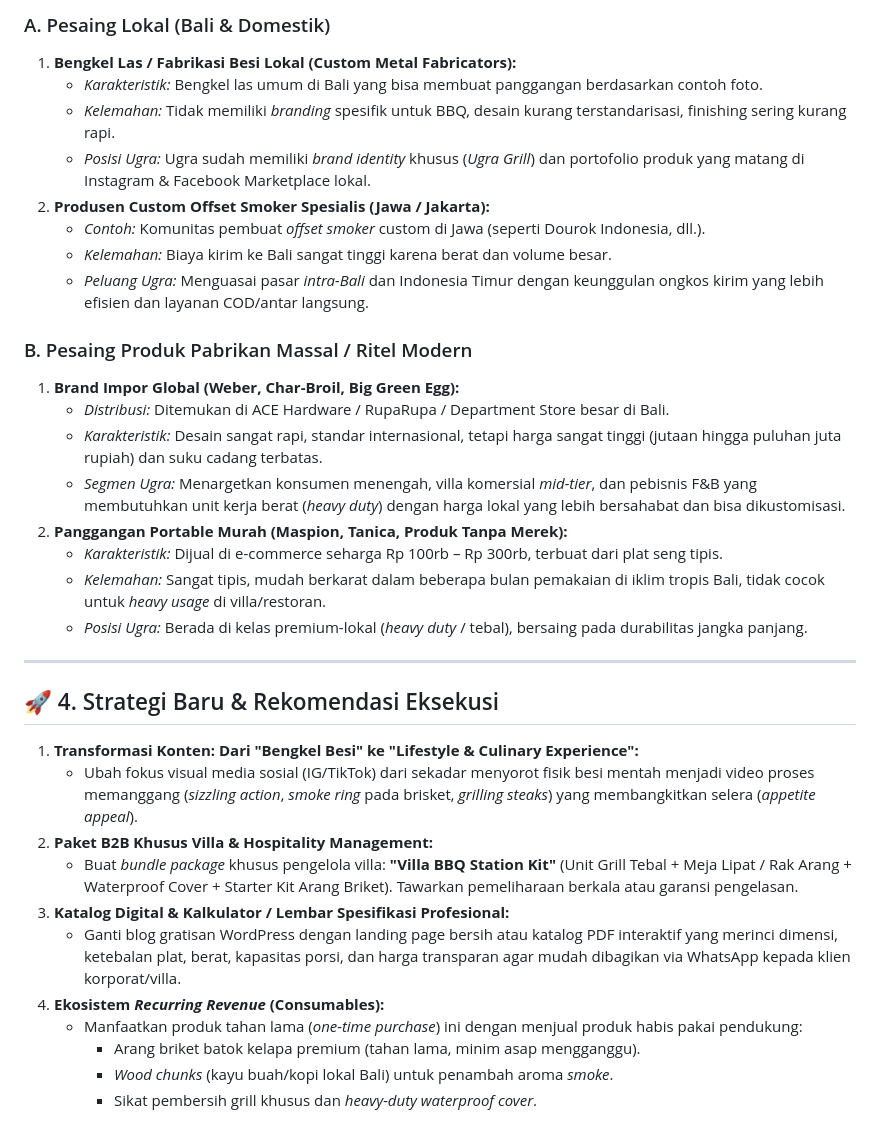
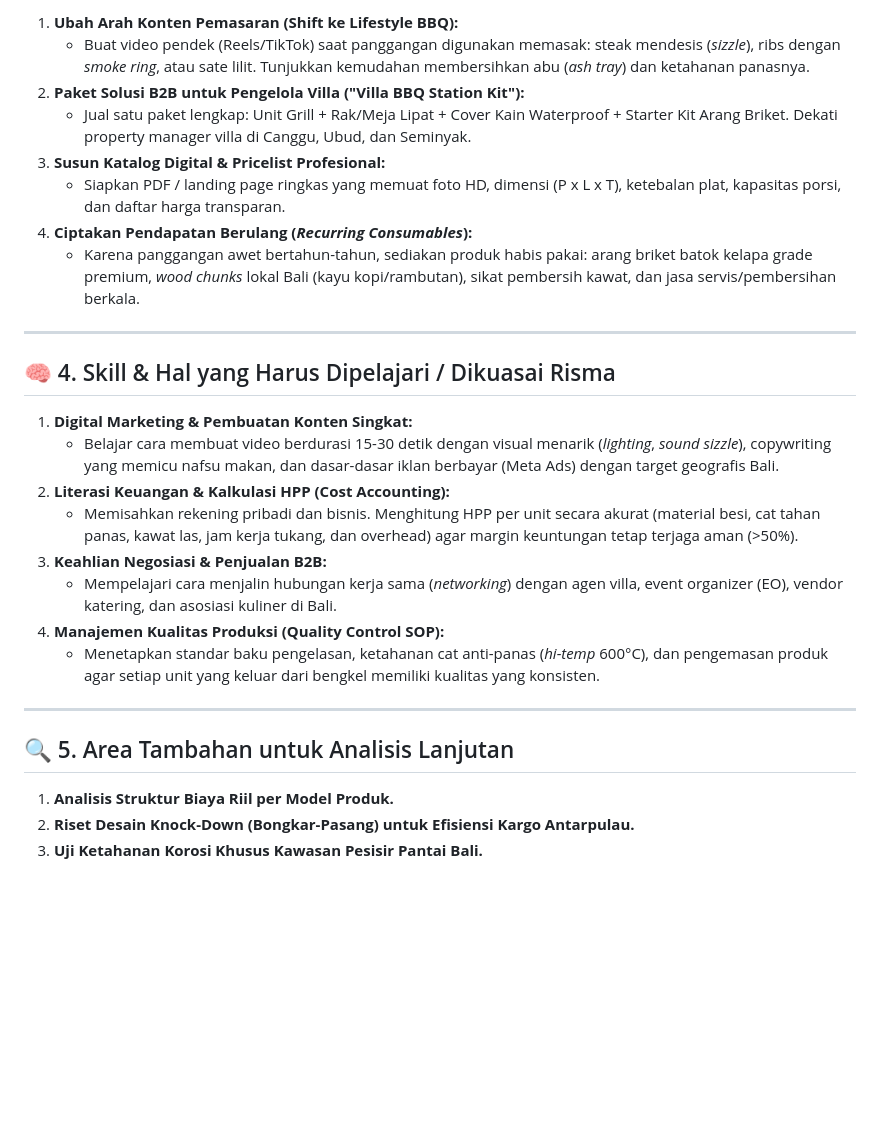
Before and after one commit to DewaBiara/obsidian-vault, a Markdown page: 00_Inbox/Riset_dan_Analisis_Bisnis_Ugra_Grill.md, the part around one of its changes. GitHub-like rendering; blank space fills up the shorter version.

Commit message:
docs: update Ugra Grill analysis with owner Risma, SWOT matrix, and growth roadmap

```diff
--- a/00_Inbox/Riset_dan_Analisis_Bisnis_Ugra_Grill.md
+++ b/00_Inbox/Riset_dan_Analisis_Bisnis_Ugra_Grill.md
@@ -36,36 +51,29 @@
 
-### A. Pesaing Lokal (Bali & Domestik)
-1. **Bengkel Las / Fabrikasi Besi Lokal (Custom Metal Fabricators):**
-   - *Karakteristik:* Bengkel las umum di Bali yang bisa membuat panggangan berdasarkan contoh foto.
-   - *Kelemahan:* Tidak memiliki *branding* spesifik untuk BBQ, desain kurang terstandarisasi, finishing sering kurang rapi.
-   - *Posisi Ugra:* Ugra sudah memiliki *brand identity* khusus (*Ugra Grill*) dan portofolio produk yang matang di Instagram & Facebook Marketplace lokal.
-2. **Produsen Custom Offset Smoker Spesialis (Jawa / Jakarta):**
-   - *Contoh:* Komunitas pembuat *offset smoker* custom di Jawa (seperti Dourok Indonesia, dll.).
-   - *Kelemahan:* Biaya kirim ke Bali sangat tinggi karena berat dan volume besar.
-   - *Peluang Ugra:* Menguasai pasar *intra-Bali* dan Indonesia Timur dengan keunggulan ongkos kirim yang lebih efisien dan layanan COD/antar langsung.
-
-### B. Pesaing Produk Pabrikan Massal / Ritel Modern
-1. **Brand Impor Global (Weber, Char-Broil, Big Green Egg):**
-   - *Distribusi:* Ditemukan di ACE Hardware / RupaRupa / Department Store besar di Bali.
-   - *Karakteristik:* Desain sangat rapi, standar internasional, tetapi harga sangat tinggi (jutaan hingga puluhan juta rupiah) dan suku cadang terbatas.
-   - *Segmen Ugra:* Menargetkan konsumen menengah, villa komersial *mid-tier*, dan pebisnis F&B yang membutuhkan unit kerja berat (*heavy duty*) dengan harga lokal yang lebih bersahabat dan bisa dikustomisasi.
-2. **Panggangan Portable Murah (Maspion, Tanica, Produk Tanpa Merek):**
-   - *Karakteristik:* Dijual di e-commerce seharga Rp 100rb – Rp 300rb, terbuat dari plat seng tipis.
-   - *Kelemahan:* Sangat tipis, mudah berkarat dalam beberapa bulan pemakaian di iklim tropis Bali, tidak cocok untuk *heavy usage* di villa/restoran.
-   - *Posisi Ugra:* Berada di kelas premium-lokal (*heavy duty* / tebal), bersaing pada durabilitas jangka panjang.
+1. **Ubah Arah Konten Pemasaran (Shift ke Lifestyle BBQ):**
+   - Buat video pendek (Reels/TikTok) saat panggangan digunakan memasak: steak mendesis (*sizzle*), ribs dengan *smoke ring*, atau sate lilit. Tunjukkan kemudahan membersihkan abu (*ash tray*) dan ketahanan panasnya.
+2. **Paket Solusi B2B untuk Pengelola Villa ("Villa BBQ Station Kit"):**
+   - Jual satu paket lengkap: Unit Grill + Rak/Meja Lipat + Cover Kain Waterproof + Starter Kit Arang Briket. Dekati property manager villa di Canggu, Ubud, dan Seminyak.
+3. **Susun Katalog Digital & Pricelist Profesional:**
+   - Siapkan PDF / landing page ringkas yang memuat foto HD, dimensi (P x L x T), ketebalan plat, kapasitas porsi, dan daftar harga transparan.
+4. **Ciptakan Pendapatan Berulang (*Recurring Consumables*):**
+   - Karena panggangan awet bertahun-tahun, sediakan produk habis pakai: arang briket batok kelapa grade premium, *wood chunks* lokal Bali (kayu kopi/rambutan), sikat pembersih kawat, dan jasa servis/pembersihan berkala.
 
 ---
 
-## 🚀 4. Strategi Baru & Rekomendasi Eksekusi
+## 🧠 4. Skill & Hal yang Harus Dipelajari / Dikuasai Risma
 
-1. **Transformasi Konten: Dari "Bengkel Besi" ke "Lifestyle & Culinary Experience":**
-   - Ubah fokus visual media sosial (IG/TikTok) dari sekadar menyorot fisik besi mentah menjadi video proses memanggang (*sizzling action*, *smoke ring* pada brisket, *grilling steaks*) yang membangkitkan selera (*appetite appeal*).
-2. **Paket B2B Khusus Villa & Hospitality Management:**
-   - Buat *bundle package* khusus pengelola villa: **"Villa BBQ Station Kit"** (Unit Grill Tebal + Meja Lipat / Rak Arang + Waterproof Cover + Starter Kit Arang Briket). Tawarkan pemeliharaan berkala atau garansi pengelasan.
-3. **Katalog Digital & Kalkulator / Lembar Spesifikasi Profesional:**
-   - Ganti blog gratisan WordPress dengan landing page bersih atau katalog PDF interaktif yang merinci dimensi, ketebalan plat, berat, kapasitas porsi, dan harga transparan agar mudah dibagikan via WhatsApp kepada klien korporat/villa.
-4. **Ekosistem *Recurring Revenue* (Consumables):**
-   - Manfaatkan produk tahan lama (*one-time purchase*) ini dengan menjual produk habis pakai pendukung:
-     - Arang briket batok kelapa premium (tahan lama, minim asap mengganggu).
-     - *Wood chunks* (kayu buah/kopi lokal Bali) untuk penambah aroma *smoke*.
-     - Sikat pembersih grill khusus dan *heavy-duty waterproof cover*.
+1. **Digital Marketing & Pembuatan Konten Singkat:**
+   - Belajar cara membuat video berdurasi 15-30 detik dengan visual menarik (*lighting*, *sound sizzle*), copywriting yang memicu nafsu makan, dan dasar-dasar iklan berbayar (Meta Ads) dengan target geografis Bali.
+2. **Literasi Keuangan & Kalkulasi HPP (Cost Accounting):**
+   - Memisahkan rekening pribadi dan bisnis. Menghitung HPP per unit secara akurat (material besi, cat tahan panas, kawat las, jam kerja tukang, dan overhead) agar margin keuntungan tetap terjaga aman (>50%).
+3. **Keahlian Negosiasi & Penjualan B2B:**
+   - Mempelajari cara menjalin hubungan kerja sama (*networking*) dengan agen villa, event organizer (EO), vendor katering, dan asosiasi kuliner di Bali.
+4. **Manajemen Kualitas Produksi (Quality Control SOP):**
+   - Menetapkan standar baku pengelasan, ketahanan cat anti-panas (*hi-temp* 600°C), dan pengemasan produk agar setiap unit yang keluar dari bengkel memiliki kualitas yang konsisten.
+
+---
+
+## 🔍 5. Area Tambahan untuk Analisis Lanjutan
+1. **Analisis Struktur Biaya Riil per Model Produk.**
+2. **Riset Desain Knock-Down (Bongkar-Pasang) untuk Efisiensi Kargo Antarpulau.**
+3. **Uji Ketahanan Korosi Khusus Kawasan Pesisir Pantai Bali.**
```
Also changed, not shown: other parts of 00_Inbox/Riset_dan_Analisis_Bisnis_Ugra_Grill.md (+26 -11 lines).
